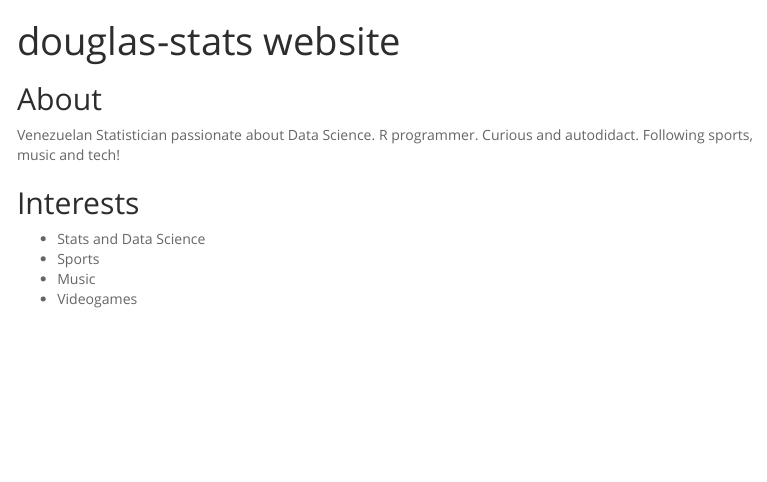
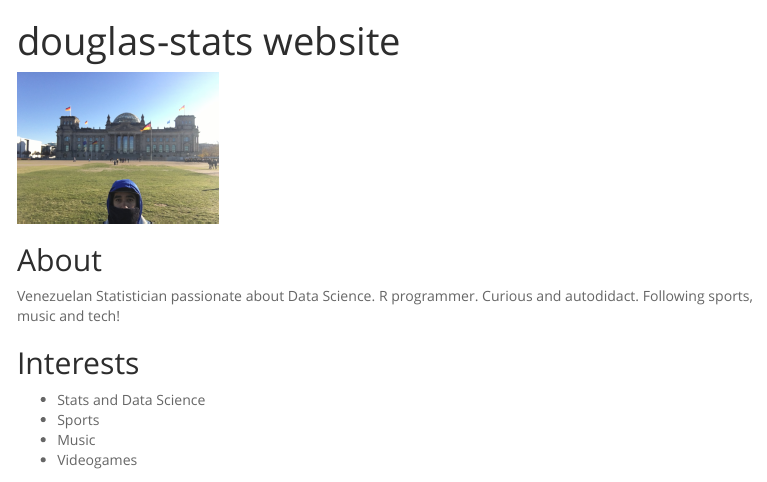
Before and after one commit to douglas-stats/douglas-stats.github.com, an R Markdown document (index.Rmd): the page in a window 1100 px wide, from its top. The pictures show the output file index.html that the author committed with the source, opened offline; menus at the side of the page are left out.

Commit message:
Adding a picture

````diff
--- a/index.Rmd
+++ b/index.Rmd
@@ -11,6 +11,8 @@ output:
 ```{r setup, include=FALSE}
 knitr::opts_chunk$set(echo = TRUE)
 ```
+
+![](img/profile.JPG){width=200px}
 
 ## About
 
````
Also changed, not shown: img/profile.JPG (added), index.html.
